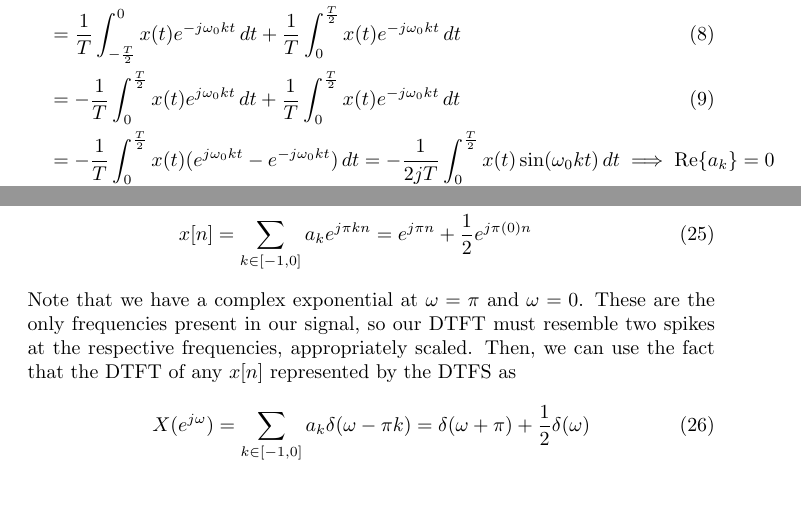
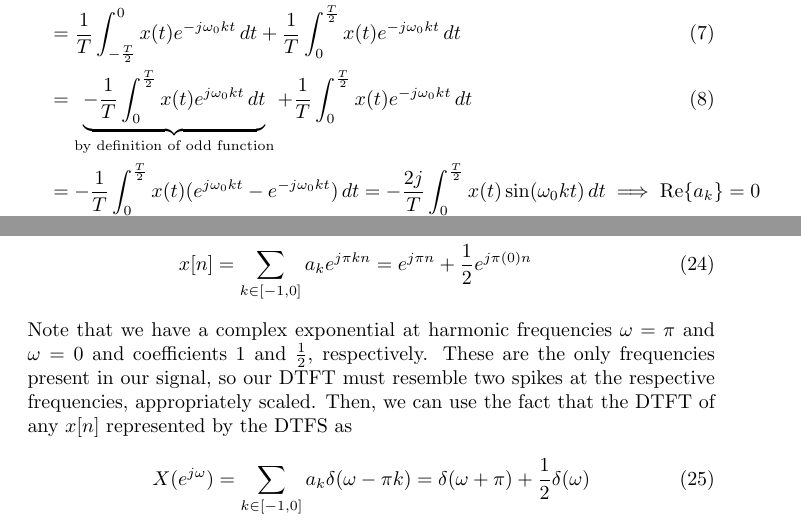
Before and after one commit to bdngo/ee-120, a LaTeX problem sheet (hw06/hw06.tex): two parts of pages 2 and 4 of 4, joined at a grey line, cut so that both start at the same text, the shorter picture padded with empty space. Compiled offline with pdfLaTeX; a LaTeX package or settings file that is missing is left out.

Commit message:
small fixes before last submission

```diff
--- a/hw06/hw06.tex
+++ b/hw06/hw06.tex
@@ -43,11 +45,10 @@
 \begin{proof}
     By definition of the DTFS coefficients,
     \begin{align}
-        a_k &= \frac{1}{T} \int_{\langle T \rangle} x(t) e^{-j \omega_0 k t} \, dt \\
-        &= \frac{1}{T} \int_{-\frac{T}{2}}^{\frac{T}{2}} x(t) e^{-j \omega_0 k t} \, dt \\
+        a_k &= \frac{1}{T} \int_{\langle T \rangle} x(t) e^{-j \omega_0 k t} \, dt = \frac{1}{T} \int_{-\frac{T}{2}}^{\frac{T}{2}} x(t) e^{-j \omega_0 k t} \, dt \\
         &= \frac{1}{T} \int_{-\frac{T}{2}}^0 x(t) e^{-j \omega_0 k t} \, dt + \frac{1}{T} \int_0^{\frac{T}{2}} x(t) e^{-j \omega_0 k t} \, dt \\
-        &= -\frac{1}{T} \int_0^{\frac{T}{2}} x(t) e^{j \omega_0 k t} \, dt + \frac{1}{T} \int_0^{\frac{T}{2}} x(t) e^{-j \omega_0 k t} \, dt \\
-        &= -\frac{1}{T} \int_0^{\frac{T}{2}} x(t) (e^{j \omega_0 k t} - e^{-j \omega_0 k t}) \, dt = -\frac{1}{2jT} \int_0^{\frac{T}{2}} x(t) \sin(\omega_0 k t) \, dt \implies \Re\{a_k\} = 0
+        &= \underbrace{-\frac{1}{T} \int_0^{\frac{T}{2}} x(t) e^{j \omega_0 k t} \, dt}_{\text{by definition of odd function}} + \frac{1}{T} \int_0^{\frac{T}{2}} x(t) e^{-j \omega_0 k t} \, dt \\
+        &= -\frac{1}{T} \int_0^{\frac{T}{2}} x(t) (e^{j \omega_0 k t} - e^{-j \omega_0 k t}) \, dt = -\frac{2j}{T} \int_0^{\frac{T}{2}} x(t) \sin(\omega_0 k t) \, dt \implies \Re\{a_k\} = 0
     \end{align}
 \end{proof}
 
@@ -129,7 +130,7 @@ Finding the DTFS of \(x[n]\),
     a_k &= \frac{1}{2} \sum_{n \in [-1, 0]} x[n] e^{-j \pi k n} = -\frac{1}{4} (-1)^k + \frac{3}{4} \\
     x[n] &= \sum_{k \in [-1, 0]} a_k e^{j \pi k n} = e^{j \pi n} + \frac{1}{2} e^{j \pi (0) n}
 \end{align}
-Note that we have a complex exponential at \(\omega = \pi\) and \(\omega = 0\).
+Note that we have a complex exponential at harmonic frequencies \(\omega = \pi\) and \(\omega = 0\) and coefficients \(1\) and \(\frac{1}{2}\), respectively.
 These are the only frequencies present in our signal, so our DTFT must resemble two spikes at the respective frequencies, appropriately scaled.
 Then, we can use the fact that the DTFT of any \(x[n]\) represented by the DTFS as
 \begin{equation}
```
Also changed, not shown: hw06/hw06.tex (2 more changed lines).
